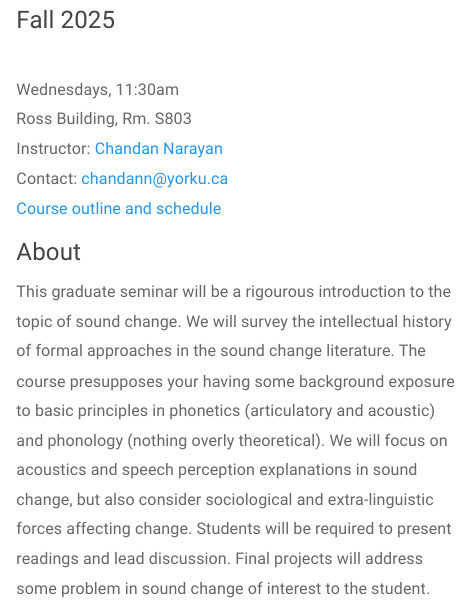
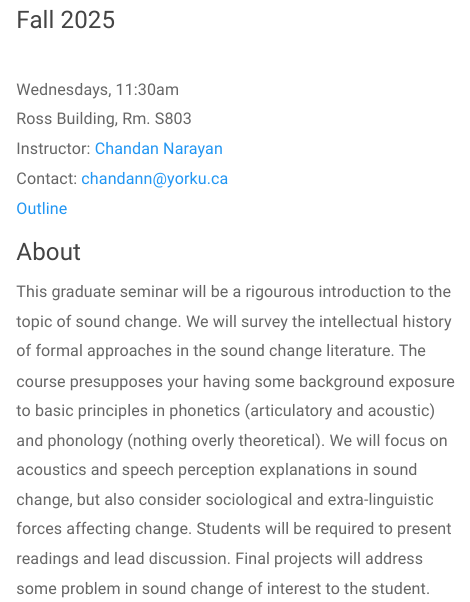
Before and after one commit to saplabyork/LAL6120_SoundChange, an R Markdown document (index.Rmd): the page in a window 1100 px wide, from 230 px down. Rendered offline with R 4.5, knitr and Pandoc, with nearby package versions; a font, style sheet, LaTeX package, included part or bibliography that could not be used is replaced or left out.

Commit message:
Update index.Rmd

```diff
--- a/index.Rmd
+++ b/index.Rmd
@@ -34,7 +34,7 @@ Wednesdays, 11:30am\
 Ross Building, Rm. S803\
 Instructor: [Chandan Narayan](https://ch-narayan.github.io)\
 Contact: [chandann@yorku.ca](mailto:chandann@yorku.ca)\
-[Course outline and schedule](LING6120syllabus.html)
+[Outline](docs/Outline.html)
 
 ### About
 
```
